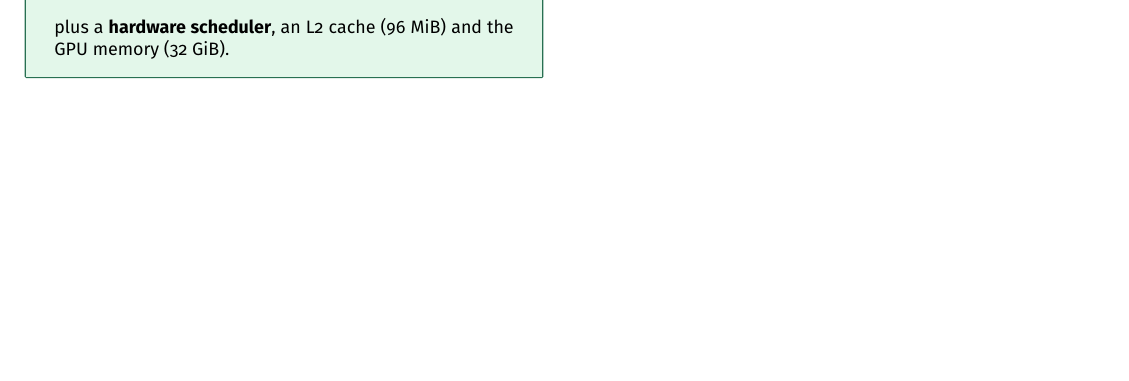
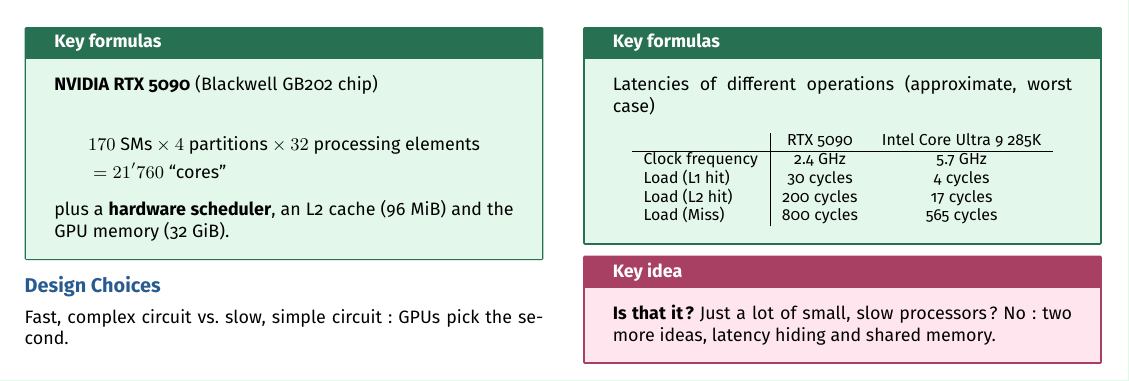
Before and after one commit to AlphaXT38G/notes_ba5, a LaTeX document (nummet/week/week06.tex): part of page 2 of 2, cut at the place of the change, the shorter picture padded with empty space. Compiled offline with pdfLaTeX.

Commit message:
feat(nummet-week06): add the design choices and latencies

```diff
--- a/nummet/week/week06.tex
+++ b/nummet/week/week06.tex
@@ -442,6 +442,41 @@
 
 
 
+%=========================================================
+\section{Design Choices}
+
+
+Fast, complex circuit vs.\ slow, simple circuit: GPUs pick the second.
+
+
+\begin{formula}
+
+Latencies of different operations (approximate, worst case)
+
+\begin{center}
+\small
+\begin{tabular}{l|cc}
+ & RTX 5090 & Intel Core Ultra 9 285K \\
+\hline
+Clock frequency & 2.4 GHz & 5.7 GHz \\
+Load (L1 hit) & 30 cycles & 4 cycles \\
+Load (L2 hit) & 200 cycles & 17 cycles \\
+Load (Miss) & 800 cycles & 565 cycles \\
+\end{tabular}
+\end{center}
+
+\end{formula}
+
+
+\begin{important}
+
+\textbf{Is that it?} Just a lot of small, slow processors? No: two more ideas, latency hiding
+and shared memory.
+
+\end{important}
+
+
+
 \end{multicols}
 
 
```
